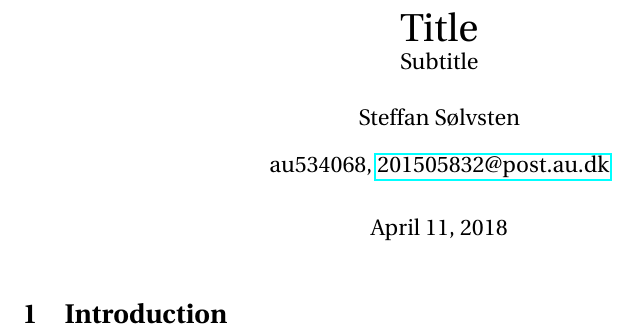
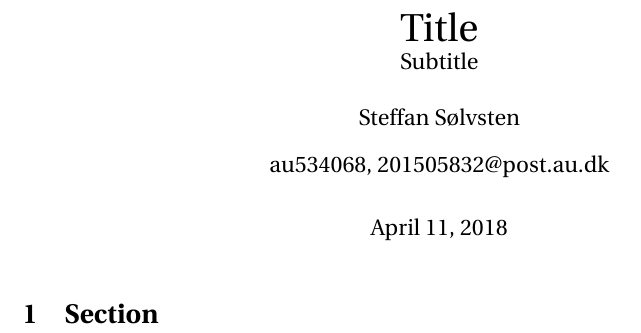
Before and after one commit to SSoelvsten/latex-preamble-and-examples, a LaTeX document (documents/template_blank.tex, which reads preamble/preamble_base.tex): part of the page, cut so that both start at the same text. Compiled offline with pdfLaTeX.

Commit message:
hidelinks for hyperref closes #16

```diff
--- a/documents/template_blank.tex
+++ b/documents/template_blank.tex
@@ -26,7 +26,7 @@
     \addauth{Steffan Sølvsten}{201505832@post.au.dk}{au534068}
 \maketitle
 
-\section{Introduction} \label{sec:intro}
+\section{Section} \label{sec:label}
 
 
 \end{document}
--- a/preamble/preamble_base.tex
+++ b/preamble/preamble_base.tex
@@ -67,7 +67,8 @@
 %          Hypermedia          %
 %%%%%%%%%%%%%%%%%%%%%%%%%%%%%%%%
 
-\usepackage{url, hyperref}                                  % \url{link} and \href{link}{replacing text}
+\usepackage{url}                                            % \url{link}
+\usepackage[hidelinks]{hyperref}                            % \href{link}{replacing text}
 
 %Macros taken from the preamble of the MatFysTutor LaTeX Guide.
 \newcommand*{\http}[1]{\href{http://#1}{#1}}                % macro for http links: \http{www.matfystutor.dk}
```
Also changed, not shown: documents/examples.pdf, documents/template_blank.pdf, documents/template_report.pdf.
